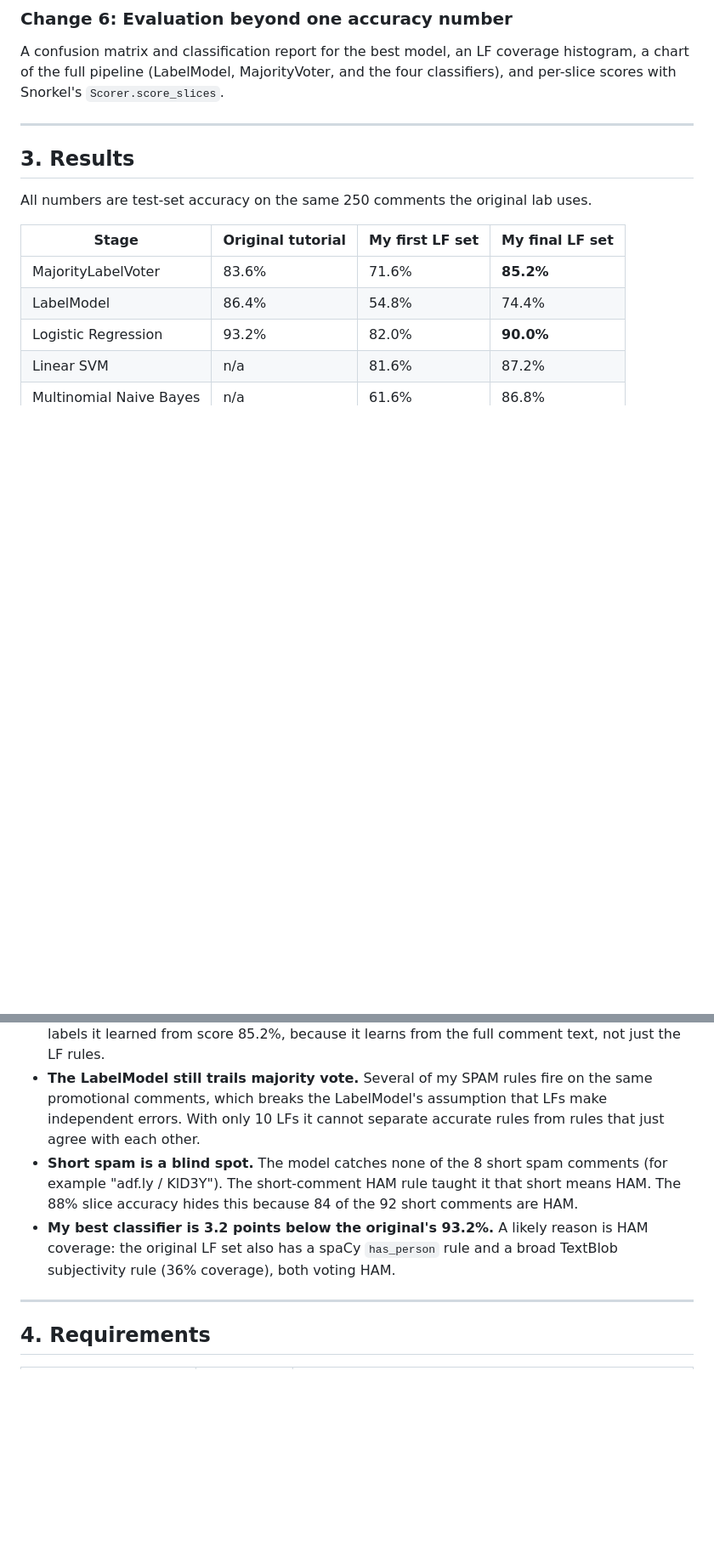
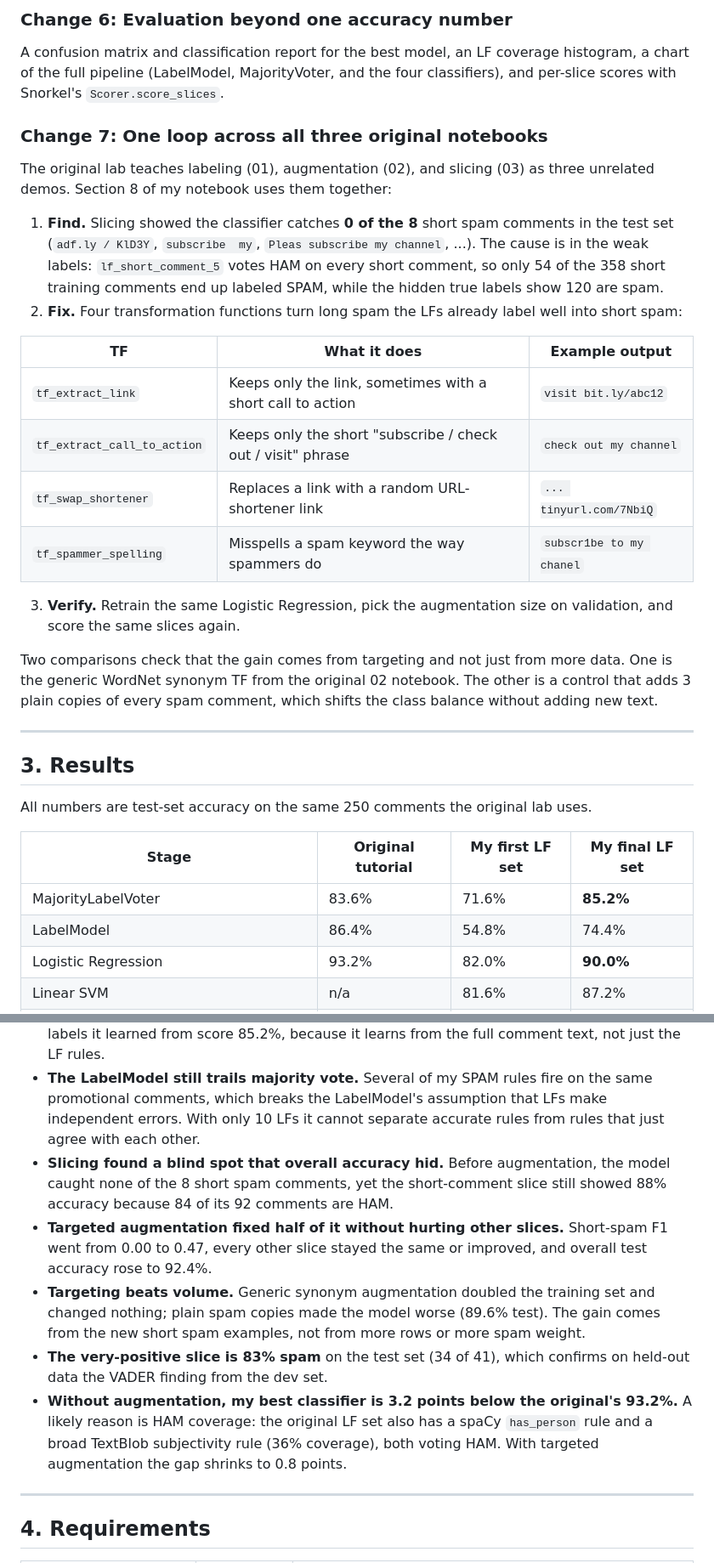
Before and after one commit to ayushvarma7/youtube_spam_labeling_and_classification, a Markdown page: README.md, 2 parts joined by grey strips. Shown at 85% size. Rendered like a GitHub page; blank space fills up the shorter version.

```diff
--- a/README.md
+++ b/README.md
@@ -113,6 +118,24 @@ The original lab scores both label models on the test set. I load the extra vali
 
 A confusion matrix and classification report for the best model, an LF coverage histogram, a chart of the full pipeline (LabelModel, MajorityVoter, and the four classifiers), and per-slice scores with Snorkel's `Scorer.score_slices`.
 
+### Change 7: One loop across all three original notebooks
+
+The original lab teaches labeling (01), augmentation (02), and slicing (03) as three unrelated demos. Section 8 of my notebook uses them together:
+
+1. **Find.** Slicing showed the classifier catches **0 of the 8** short spam comments in the test set (`adf.ly / KlD3Y`, `subscribe  my`, `Pleas subscribe my channel`, ...). The cause is in the weak labels: `lf_short_comment_5` votes HAM on every short comment, so only 54 of the 358 short training comments end up labeled SPAM, while the hidden true labels show 120 are spam.
+2. **Fix.** Four transformation functions turn long spam the LFs already label well into short spam:
+
+| TF | What it does | Example output |
+|---|---|---|
+| `tf_extract_link` | Keeps only the link, sometimes with a short call to action | `visit bit.ly/abc12` |
+| `tf_extract_call_to_action` | Keeps only the short "subscribe / check out / visit" phrase | `check out my channel` |
+| `tf_swap_shortener` | Replaces a link with a random URL-shortener link | `... tinyurl.com/7NbiQ` |
+| `tf_spammer_spelling` | Misspells a spam keyword the way spammers do | `subscr1be to my chanel` |
+
+3. **Verify.** Retrain the same Logistic Regression, pick the augmentation size on validation, and score the same slices again.
+
+Two comparisons check that the gain comes from targeting and not just from more data. One is the generic WordNet synonym TF from the original 02 notebook. The other is a control that adds 3 plain copies of every spam comment, which shifts the class balance without adding new text.
+
 ---
 
 ## 3. Results
@@ -161,8 +203,11 @@ On the validation set, MajorityVoter scores 85.8% and LabelModel 72.5%, so Major
 - **Fixing the labels fixed the classifiers.** Flipping the VADER LFs, removing duplicate rules, and adding the short-comment HAM rule raised majority-vote accuracy from 71.6% to 85.2%, and the best classifier from 82.0% to 90.0%, with no change to the classifiers themselves.
 - **The classifier beats its own training labels.** Logistic Regression reaches 90.0% while the labels it learned from score 85.2%, because it learns from the full comment text, not just the LF rules.
 - **The LabelModel still trails majority vote.** Several of my SPAM rules fire on the same promotional comments, which breaks the LabelModel's assumption that LFs make independent errors. With only 10 LFs it cannot separate accurate rules from rules that just agree with each other.
-- **Short spam is a blind spot.** The model catches none of the 8 short spam comments (for example "adf.ly / KlD3Y"). The short-comment HAM rule taught it that short means HAM. The 88% slice accuracy hides this because 84 of the 92 short comments are HAM.
-- **My best classifier is 3.2 points below the original's 93.2%.** A likely reason is HAM coverage: the original LF set also has a spaCy `has_person` rule and a broad TextBlob subjectivity rule (36% coverage), both voting HAM.
+- **Slicing found a blind spot that overall accuracy hid.** Before augmentation, the model caught none of the 8 short spam comments, yet the short-comment slice still showed 88% accuracy because 84 of its 92 comments are HAM.
+- **Targeted augmentation fixed half of it without hurting other slices.** Short-spam F1 went from 0.00 to 0.47, every other slice stayed the same or improved, and overall test accuracy rose to 92.4%.
+- **Targeting beats volume.** Generic synonym augmentation doubled the training set and changed nothing; plain spam copies made the model worse (89.6% test). The gain comes from the new short spam examples, not from more rows or more spam weight.
+- **The very-positive slice is 83% spam** on the test set (34 of 41), which confirms on held-out data the VADER finding from the dev set.
+- **Without augmentation, my best classifier is 3.2 points below the original's 93.2%.** A likely reason is HAM coverage: the original LF set also has a spaCy `has_person` rule and a broad TextBlob subjectivity rule (36% coverage), both voting HAM. With targeted augmentation the gap shrinks to 0.8 points.
 
 ---
 
```
Also changed, not shown: other parts of README.md (+35 -11 lines), images/slice_f1_before_after.png (added), 1 other file.
